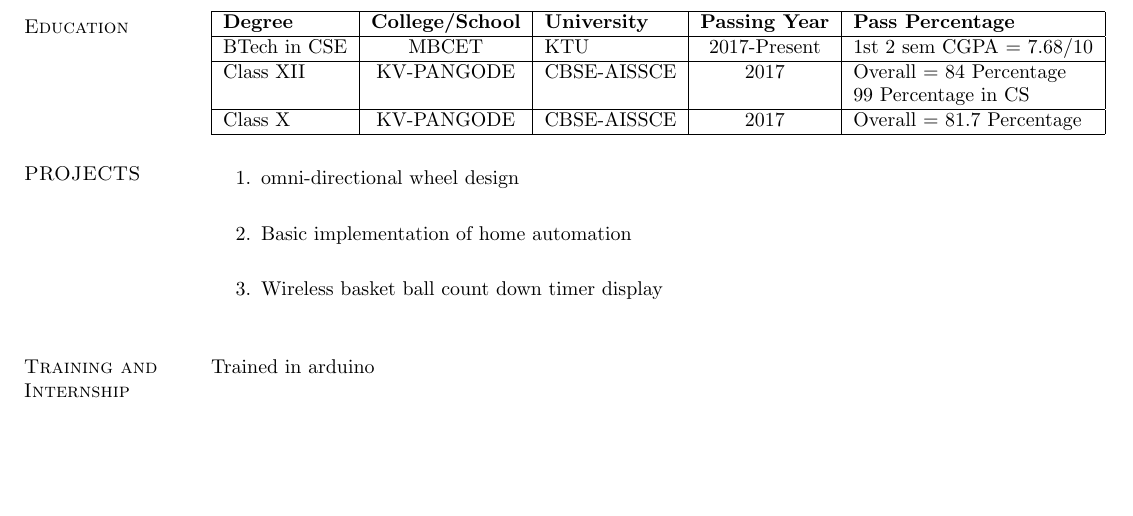
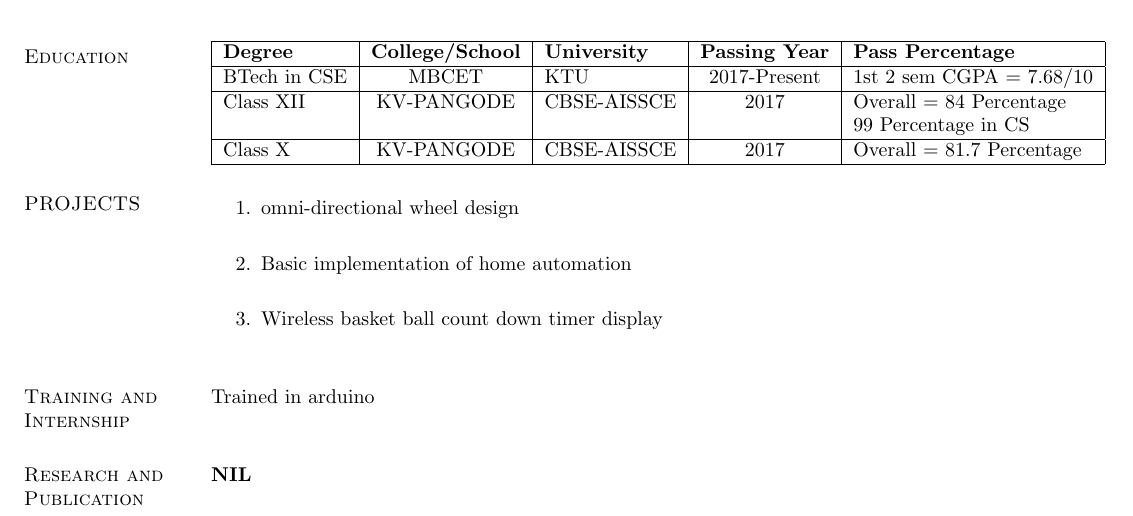
Before and after one commit to 5hade5layer/Bharath.T.U_Resume, a LaTeX CV (resume_.tex): part of the page, cut so that both start at the same text, the shorter picture padded with empty space. Compiled offline with pdfLaTeX.

Commit message:
Research and Publication

```diff
--- a/resume_.tex
+++ b/resume_.tex
@@ -73,6 +73,9 @@ To be relevant on the new technologies and have a research or Innovation based c
 
 \section{\sc Training and Internship}
 Trained in arduino \\
+\section{\sc Research and Publication}
 
+\bf NIL
+\vspace{.1in}
 \end{resume}
 \end{document}
```
Also changed, not shown: resume_.pdf, 2 other files.
